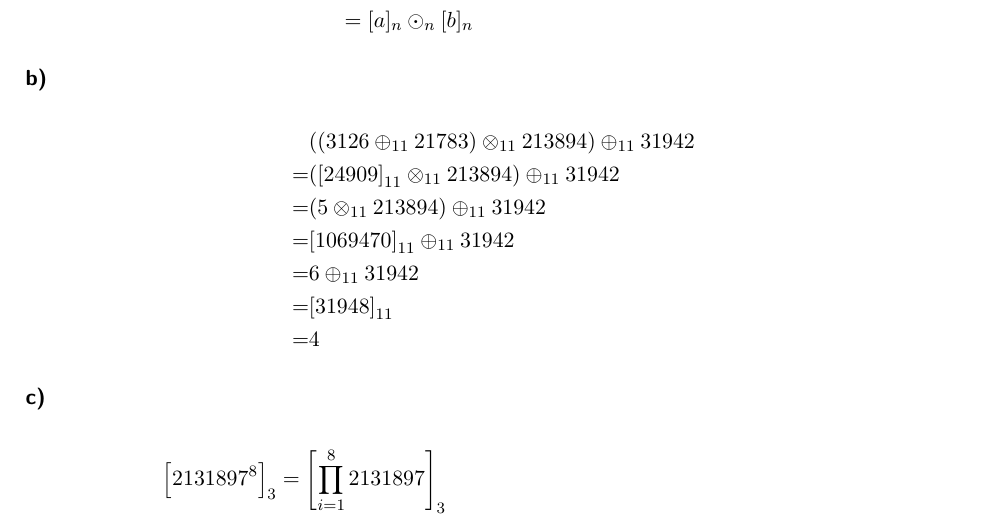
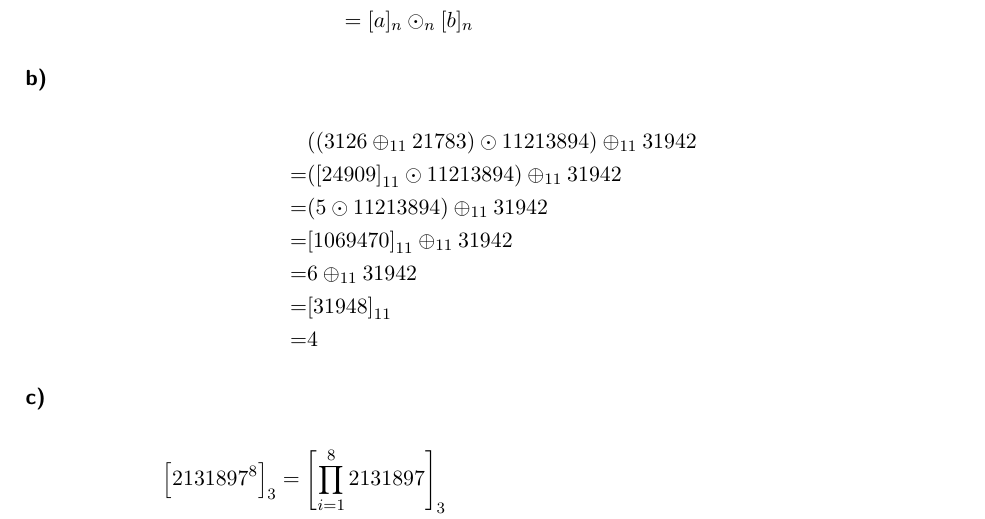
Before and after one commit to themightyoarfish/Kryptografische-Verfahren, a LaTeX document (Blatt 1/Blatt_01.tex): part of page 1 of 2, cut so that both start at the same text. Compiled offline with pdfLaTeX.

Commit message:
times -> dot

```diff
--- a/Blatt 1/Blatt_01.tex
+++ b/Blatt 1/Blatt_01.tex
@@ -24,9 +24,9 @@
 \subsection{}
 
     \begin{IEEEeqnarray*}{rl}
-          & \left(\left(3126 \oplus_{11} 21783\right) \otimes_{11} 213894\right) \oplus_{11} 31942 \\
-        = & \left(\left[24909\right]_{11} \otimes_{11} 213894\right) \oplus_{11} 31942 \\
-        = & \left(5 \otimes_{11} 213894\right) \oplus_{11} 31942 \\
+          & \left(\left(3126 \oplus_{11} 21783\right) \odot{11} 213894\right) \oplus_{11} 31942 \\
+        = & \left(\left[24909\right]_{11} \odot{11} 213894\right) \oplus_{11} 31942 \\
+        = & \left(5 \odot{11} 213894\right) \oplus_{11} 31942 \\
         = & \left[1069470\right]_{11} \oplus_{11} 31942 \\
         = & 6 \oplus_{11} 31942 \\
         = & \left[31948\right]_{11} \\
```
